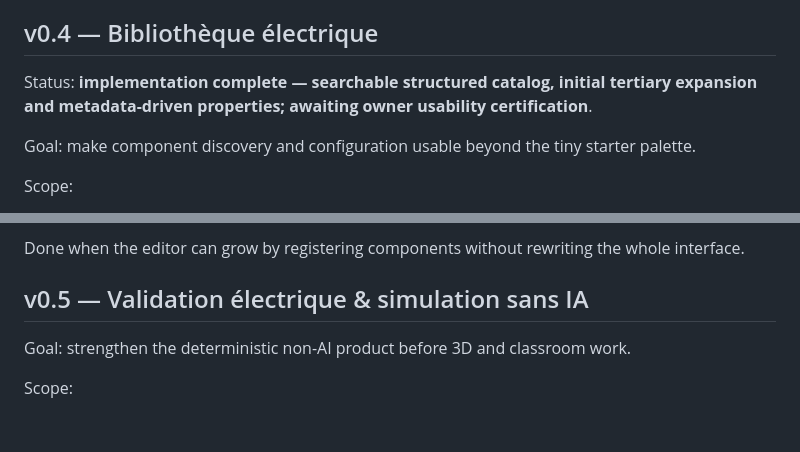
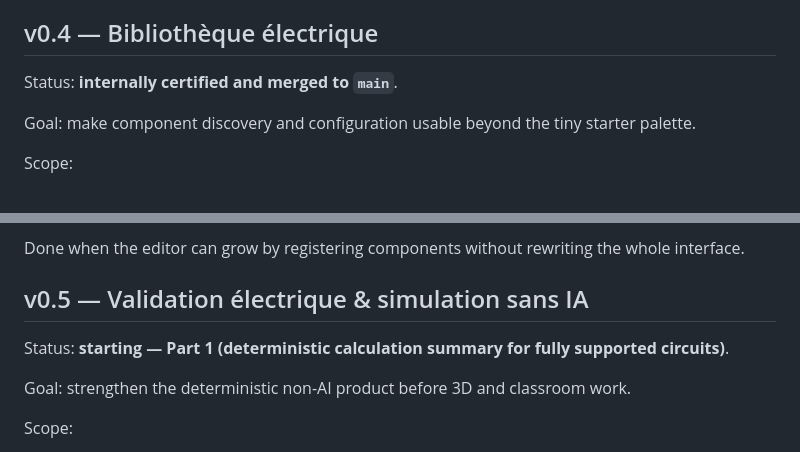
Before and after one commit to nexagrouptech/ElectroLabAI, a Markdown page: ROADMAP.md, 2 parts joined by grey strips. Drawn GitHub-style; blank space fills up the shorter version.

Commit message:
docs: start v0.5 roadmap

```diff
--- a/ROADMAP.md
+++ b/ROADMAP.md
@@ -64,7 +64,7 @@ Done when a learner can open an exercise, build a circuit, verify it, and receiv
 
 ## v0.4 — Bibliothèque électrique
 
-Status: **implementation complete — searchable structured catalog, initial tertiary expansion and metadata-driven properties; awaiting owner usability certification**.
+Status: **internally certified and merged to `main`**.
 
 Goal: make component discovery and configuration usable beyond the tiny starter palette.
 
@@ -81,6 +81,8 @@ Scope:
 Done when the editor can grow by registering components without rewriting the whole interface.
 
 ## v0.5 — Validation électrique & simulation sans IA
+
+Status: **starting — Part 1 (deterministic calculation summary for fully supported circuits)**.
 
 Goal: strengthen the deterministic non-AI product before 3D and classroom work.
 
```
